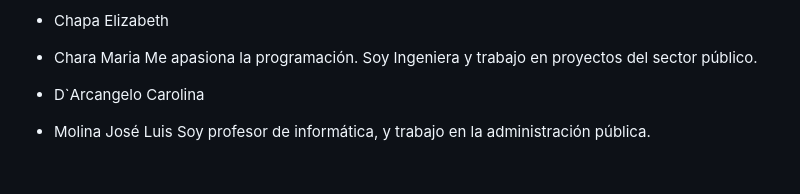
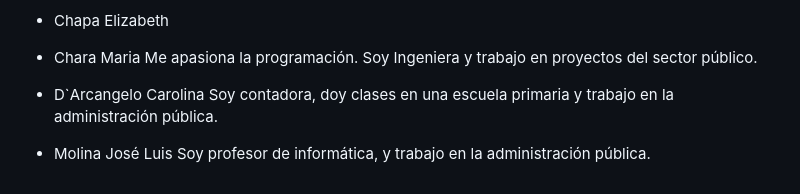
Before and after one commit to mariacharadgipse/grupo_3_Tienda-Oficial-Deportiva, a Markdown page: readme.md, the part around the change. GitHub-like rendering.

```diff
--- a/readme.md
+++ b/readme.md
@@ -65,7 +65,7 @@ Experiencia menor en html, css, javascript, git.
 Me apasiona la programación. Soy Ingeniera y trabajo en proyectos del sector público.
 
 - D`Arcangelo Carolina
-
+Soy contadora, doy clases en una escuela primaria y trabajo en la administración pública.
 
 - Molina José Luis
 Soy profesor de informática, y trabajo en la administración pública.
```
